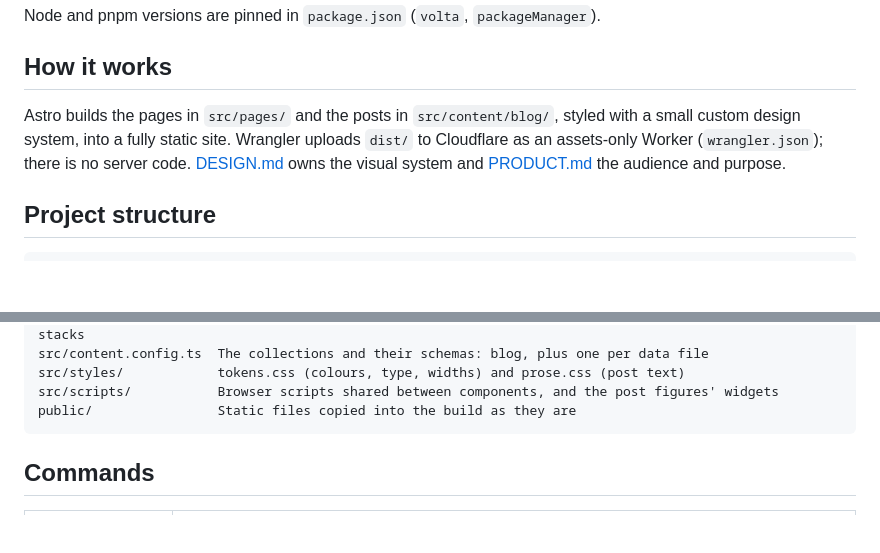
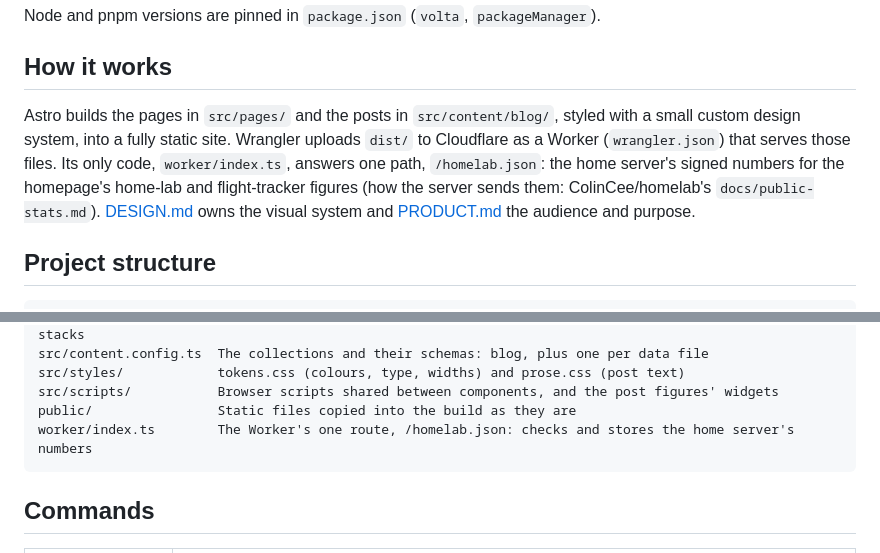
Before and after one commit to ColinCee/astro-blog, a Markdown page: README.md, 2 parts joined by grey strips. Drawn GitHub-style; blank space fills up the shorter version.

Commit message:
README: the Worker now has one route, /homelab.json

````diff
--- a/README.md
+++ b/README.md
@@ -44,7 +44,7 @@ Node and pnpm versions are pinned in `package.json` (`volta`, `packageManager`).
 
 ## How it works
 
-Astro builds the pages in `src/pages/` and the posts in `src/content/blog/`, styled with a small custom design system, into a fully static site. Wrangler uploads `dist/` to Cloudflare as an assets-only Worker (`wrangler.json`); there is no server code. [DESIGN.md](DESIGN.md) owns the visual system and [PRODUCT.md](PRODUCT.md) the audience and purpose.
+Astro builds the pages in `src/pages/` and the posts in `src/content/blog/`, styled with a small custom design system, into a fully static site. Wrangler uploads `dist/` to Cloudflare as a Worker (`wrangler.json`) that serves those files. Its only code, `worker/index.ts`, answers one path, `/homelab.json`: the home server's signed numbers for the homepage's home-lab and flight-tracker figures (how the server sends them: ColinCee/homelab's `docs/public-stats.md`). [DESIGN.md](DESIGN.md) owns the visual system and [PRODUCT.md](PRODUCT.md) the audience and purpose.
 
 ## Project structure
 
@@ -60,6 +60,7 @@ src/content.config.ts  The collections and their schemas: blog, plus one per dat
 src/styles/            tokens.css (colours, type, widths) and prose.css (post text)
 src/scripts/           Browser scripts shared between components, and the post figures' widgets
 public/                Static files copied into the build as they are
+worker/index.ts        The Worker's one route, /homelab.json: checks and stores the home server's numbers
 ```
 
 ## Commands
````
